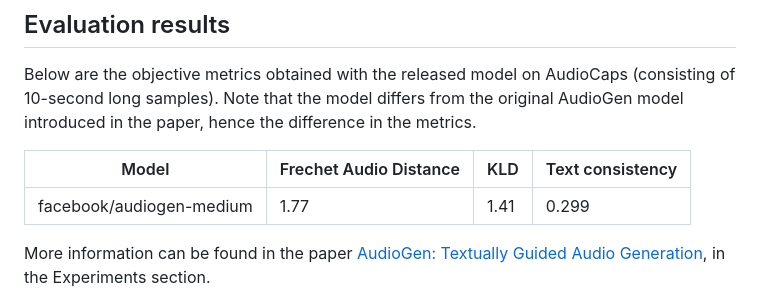
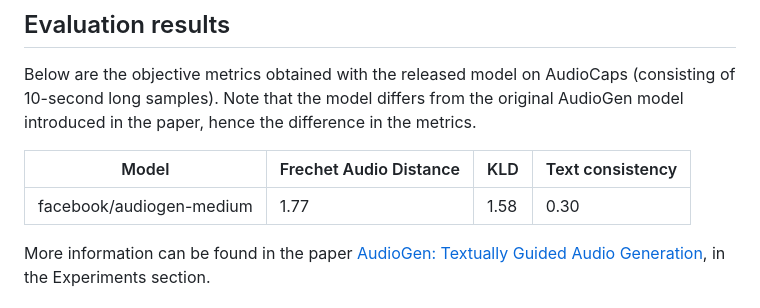
Before and after one commit to apetro2/audiocraft, a Markdown page: model_cards/AUDIOGEN_MODEL_CARD.md, the part around the change. GitHub-like rendering.

Commit message:
Update model card

```diff
--- a/model_cards/AUDIOGEN_MODEL_CARD.md
+++ b/model_cards/AUDIOGEN_MODEL_CARD.md
@@ -58,7 +58,7 @@ Below are the objective metrics obtained with the released model on AudioCaps (c
 
 | Model | Frechet Audio Distance | KLD | Text consistency |
 |---|---|---|---|
-| facebook/audiogen-medium | 1.77 | 1.41 | 0.299 |
+| facebook/audiogen-medium | 1.77 | 1.58 | 0.30 |
 
 More information can be found in the paper [AudioGen: Textually Guided Audio Generation][audiogen], in the Experiments section.
 
```
